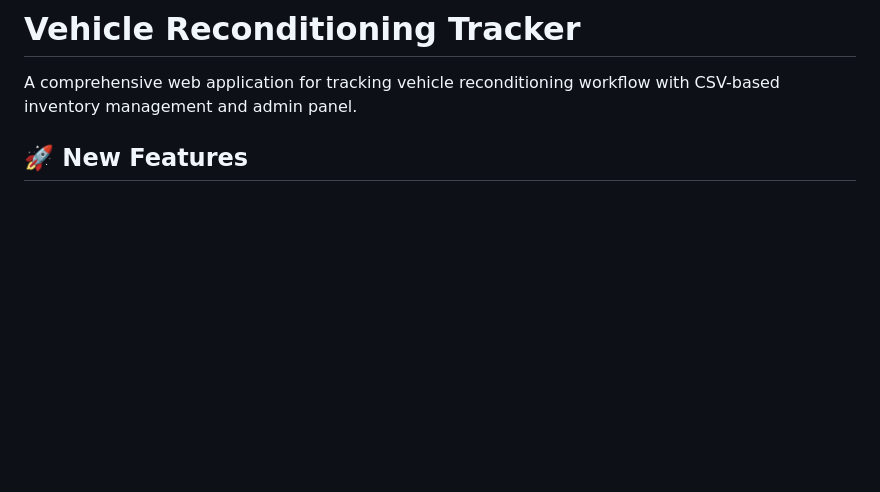
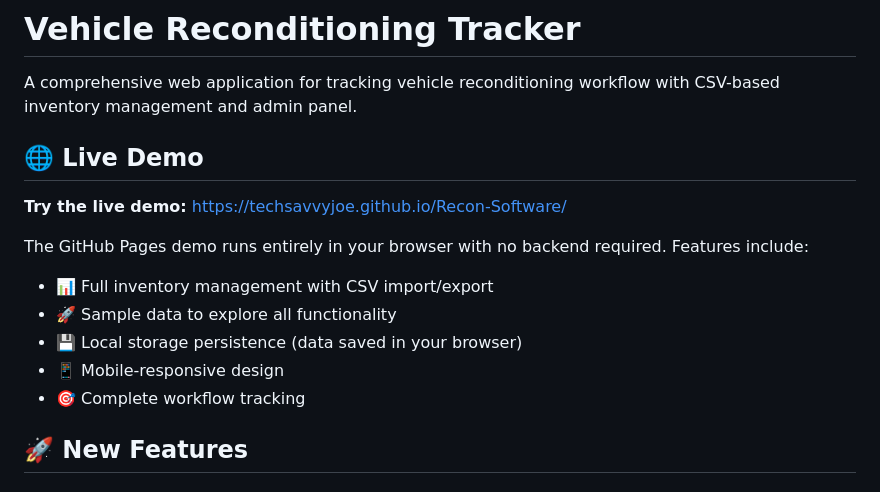
Before and after one commit to TechSavvyJoe/Recon-Software, a Markdown page: README.md, the part around the change. GitHub-like rendering; blank space fills up the shorter version.

Commit message:
Add GitHub Pages live demo link to README
- Added prominent live demo section with link to GitHub Pages deployment
- Highlighted key features available in the demo version
- Updated documentation to reflect both local and demo deployment options

```diff
--- a/README.md
+++ b/README.md
@@ -1,6 +1,17 @@
 # Vehicle Reconditioning Tracker
 
 A comprehensive web application for tracking vehicle reconditioning workflow with CSV-based inventory management and admin panel.
+
+## 🌐 Live Demo
+
+**Try the live demo:** [https://techsavvyjoe.github.io/Recon-Software/](https://techsavvyjoe.github.io/Recon-Software/)
+
+The GitHub Pages demo runs entirely in your browser with no backend required. Features include:
+- 📊 Full inventory management with CSV import/export
+- 🚀 Sample data to explore all functionality
+- 💾 Local storage persistence (data saved in your browser)
+- 📱 Mobile-responsive design
+- 🎯 Complete workflow tracking
 
 ## 🚀 New Features
 
```
